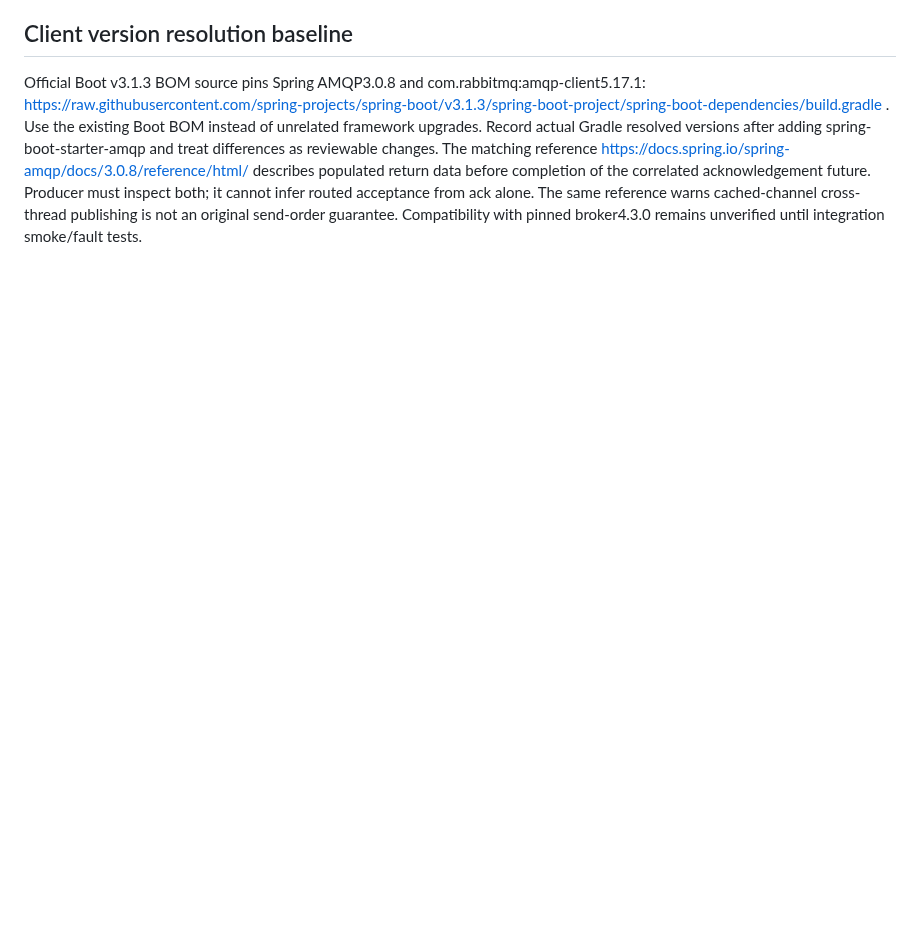
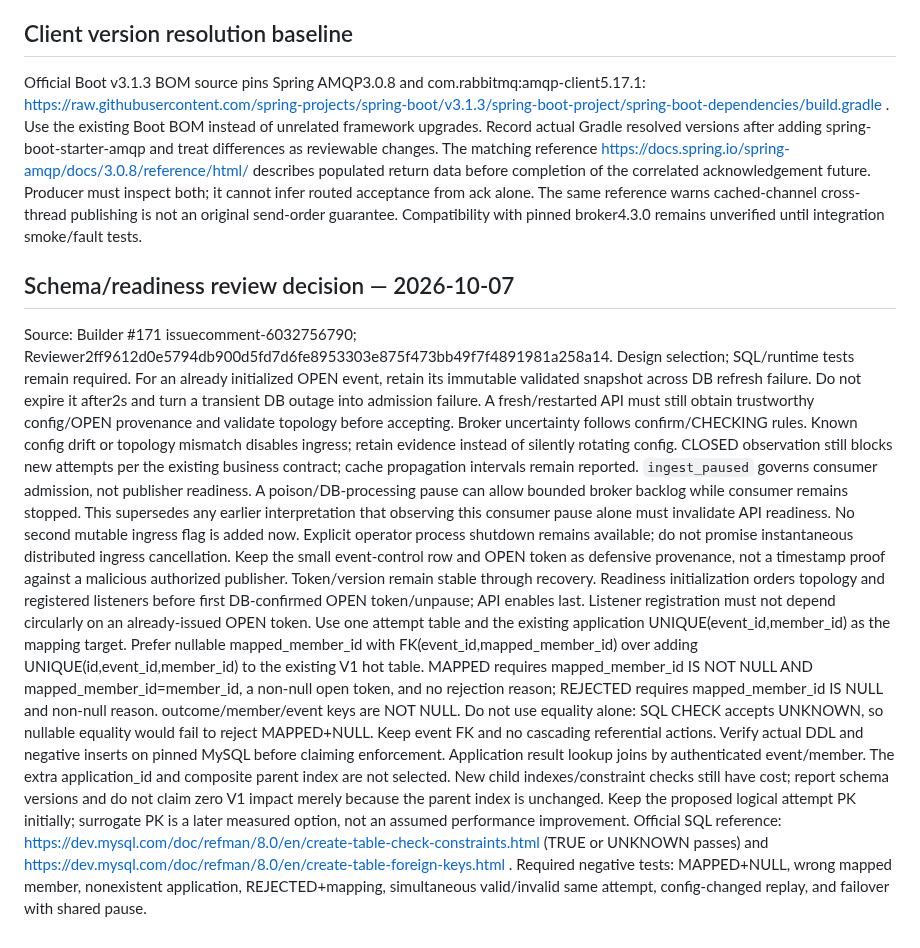
Before and after one commit to f-lab-edu/givemeticon, a Markdown page: docs/adr/ADR-004-rabbitmq-implementation-contract.md, the part around the change. Rendered like a GitHub page; blank space fills up the shorter version.

Commit message:
docs: resolve readiness and attempt schema review constraints

```diff
--- a/docs/adr/ADR-004-rabbitmq-implementation-contract.md
+++ b/docs/adr/ADR-004-rabbitmq-implementation-contract.md
@@ -54,3 +54,12 @@ Source: Reviewer f7fbb19e8046e12c891356219ca99246e0b079666fa902829265a32aac336ac
 ## Client version resolution baseline
 Official Boot v3.1.3 BOM source pins Spring AMQP3.0.8 and com.rabbitmq:amqp-client5.17.1: https://raw.githubusercontent.com/spring-projects/spring-boot/v3.1.3/spring-boot-project/spring-boot-dependencies/build.gradle . Use the existing Boot BOM instead of unrelated framework upgrades. Record actual Gradle resolved versions after adding spring-boot-starter-amqp and treat differences as reviewable changes.
 The matching reference https://docs.spring.io/spring-amqp/docs/3.0.8/reference/html/ describes populated return data before completion of the correlated acknowledgement future. Producer must inspect both; it cannot infer routed acceptance from ack alone. The same reference warns cached-channel cross-thread publishing is not an original send-order guarantee. Compatibility with pinned broker4.3.0 remains unverified until integration smoke/fault tests.
+
+## Schema/readiness review decision — 2026-10-07
+Source: Builder #171 issuecomment-6032756790; Reviewer2ff9612d0e5794db900d5fd7d6fe8953303e875f473bb49f7f4891981a258a14. Design selection; SQL/runtime tests remain required.
+For an already initialized OPEN event, retain its immutable validated snapshot across DB refresh failure. Do not expire it after2s and turn a transient DB outage into admission failure. A fresh/restarted API must still obtain trustworthy config/OPEN provenance and validate topology before accepting. Broker uncertainty follows confirm/CHECKING rules. Known config drift or topology mismatch disables ingress; retain evidence instead of silently rotating config. CLOSED observation still blocks new attempts per the existing business contract; cache propagation intervals remain reported.
+`ingest_paused` governs consumer admission, not publisher readiness. A poison/DB-processing pause can allow bounded broker backlog while consumer remains stopped. This supersedes any earlier interpretation that observing this consumer pause alone must invalidate API readiness. No second mutable ingress flag is added now. Explicit operator process shutdown remains available; do not promise instantaneous distributed ingress cancellation.
+Keep the small event-control row and OPEN token as defensive provenance, not a timestamp proof against a malicious authorized publisher. Token/version remain stable through recovery. Readiness initialization orders topology and registered listeners before first DB-confirmed OPEN token/unpause; API enables last. Listener registration must not depend circularly on an already-issued OPEN token.
+Use one attempt table and the existing application UNIQUE(event_id,member_id) as the mapping target. Prefer nullable mapped_member_id with FK(event_id,mapped_member_id) over adding UNIQUE(id,event_id,member_id) to the existing V1 hot table. MAPPED requires mapped_member_id IS NOT NULL AND mapped_member_id=member_id, a non-null open token, and no rejection reason; REJECTED requires mapped_member_id IS NULL and non-null reason. outcome/member/event keys are NOT NULL. Do not use equality alone: SQL CHECK accepts UNKNOWN, so nullable equality would fail to reject MAPPED+NULL. Keep event FK and no cascading referential actions. Verify actual DDL and negative inserts on pinned MySQL before claiming enforcement.
+Application result lookup joins by authenticated event/member. The extra application_id and composite parent index are not selected. New child indexes/constraint checks still have cost; report schema versions and do not claim zero V1 impact merely because the parent index is unchanged. Keep the proposed logical attempt PK initially; surrogate PK is a later measured option, not an assumed performance improvement.
+Official SQL reference: https://dev.mysql.com/doc/refman/8.0/en/create-table-check-constraints.html (TRUE or UNKNOWN passes) and https://dev.mysql.com/doc/refman/8.0/en/create-table-foreign-keys.html . Required negative tests: MAPPED+NULL, wrong mapped member, nonexistent application, REJECTED+mapping, simultaneous valid/invalid same attempt, config-changed replay, and failover with shared pause.
```
